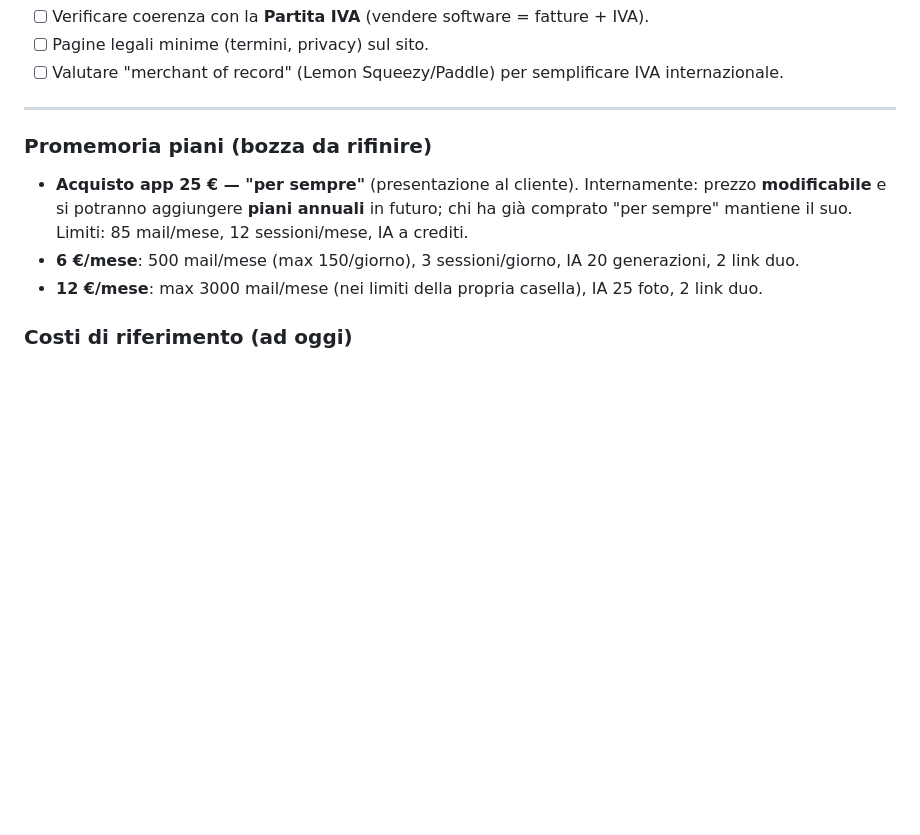
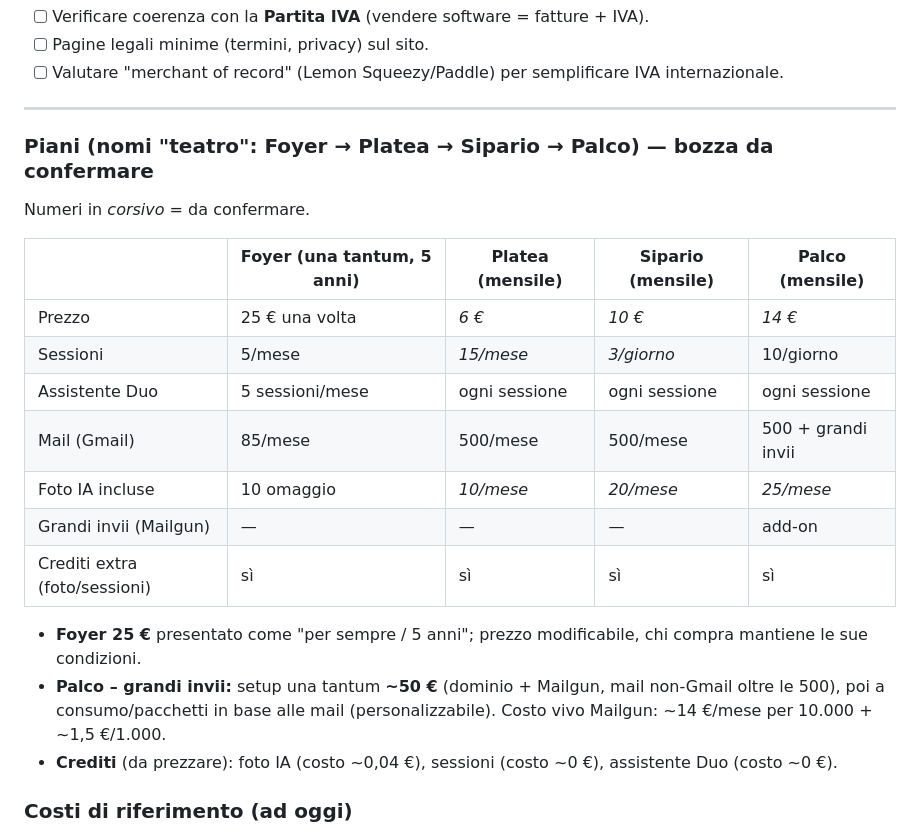
Before and after one commit to flavjo78/Flavio-, a Markdown page: ROADMAP.md, the part around the change. Drawn GitHub-style; blank space fills up the shorter version.

Commit message:
ROADMAP: piani rinominati (Foyer/Platea/Sipario/Palco) + add-on grandi invii
Co-Authored-By: Claude Opus 4.8 <noreply@anthropic.com>
Claude-Session: https://claude.ai/code/session_012RZmJApfWyc9GZJSMZxhgv

```diff
--- a/ROADMAP.md
+++ b/ROADMAP.md
@@ -76,10 +76,23 @@
 
 ---
 
-### Promemoria piani (bozza da rifinire)
-- **Acquisto app 25 € — "per sempre"** (presentazione al cliente). Internamente: prezzo **modificabile** e si potranno aggiungere **piani annuali** in futuro; chi ha già comprato "per sempre" mantiene il suo. Limiti: 85 mail/mese, 12 sessioni/mese, IA a crediti.
-- **6 €/mese**: 500 mail/mese (max 150/giorno), 3 sessioni/giorno, IA 20 generazioni, 2 link duo.
-- **12 €/mese**: max 3000 mail/mese (nei limiti della propria casella), IA 25 foto, 2 link duo.
+### Piani (nomi "teatro": Foyer → Platea → Sipario → Palco) — bozza da confermare
+Numeri in *corsivo* = da confermare.
+
+| | Foyer (una tantum, 5 anni) | Platea (mensile) | Sipario (mensile) | Palco (mensile) |
+|---|---|---|---|---|
+| Prezzo | 25 € una volta | *6 €* | *10 €* | *14 €* |
+| Sessioni | 5/mese | *15/mese* | *3/giorno* | 10/giorno |
+| Assistente Duo | 5 sessioni/mese | ogni sessione | ogni sessione | ogni sessione |
+| Mail (Gmail) | 85/mese | 500/mese | 500/mese | 500 + grandi invii |
+| Foto IA incluse | 10 omaggio | *10/mese* | *20/mese* | *25/mese* |
+| Grandi invii (Mailgun) | — | — | — | add-on |
+| Crediti extra (foto/sessioni) | sì | sì | sì | sì |
+
+- **Foyer 25 €** presentato come "per sempre / 5 anni"; prezzo modificabile, chi compra mantiene le sue condizioni.
+- **Palco – grandi invii:** setup una tantum **~50 €** (dominio + Mailgun, mail non-Gmail oltre le 500),
+  poi a consumo/pacchetti in base alle mail (personalizzabile). Costo vivo Mailgun: ~14 €/mese per 10.000 + ~1,5 €/1.000.
+- **Crediti** (da prezzare): foto IA (costo ~0,04 €), sessioni (costo ~0 €), assistente Duo (costo ~0 €).
 
 ### Costi di riferimento (ad oggi)
 - Hosting Tophost Topweb: ~19 €/anno (20 GB). Upgrade: Plus 30 GB / Ultra 50 GB.
```
